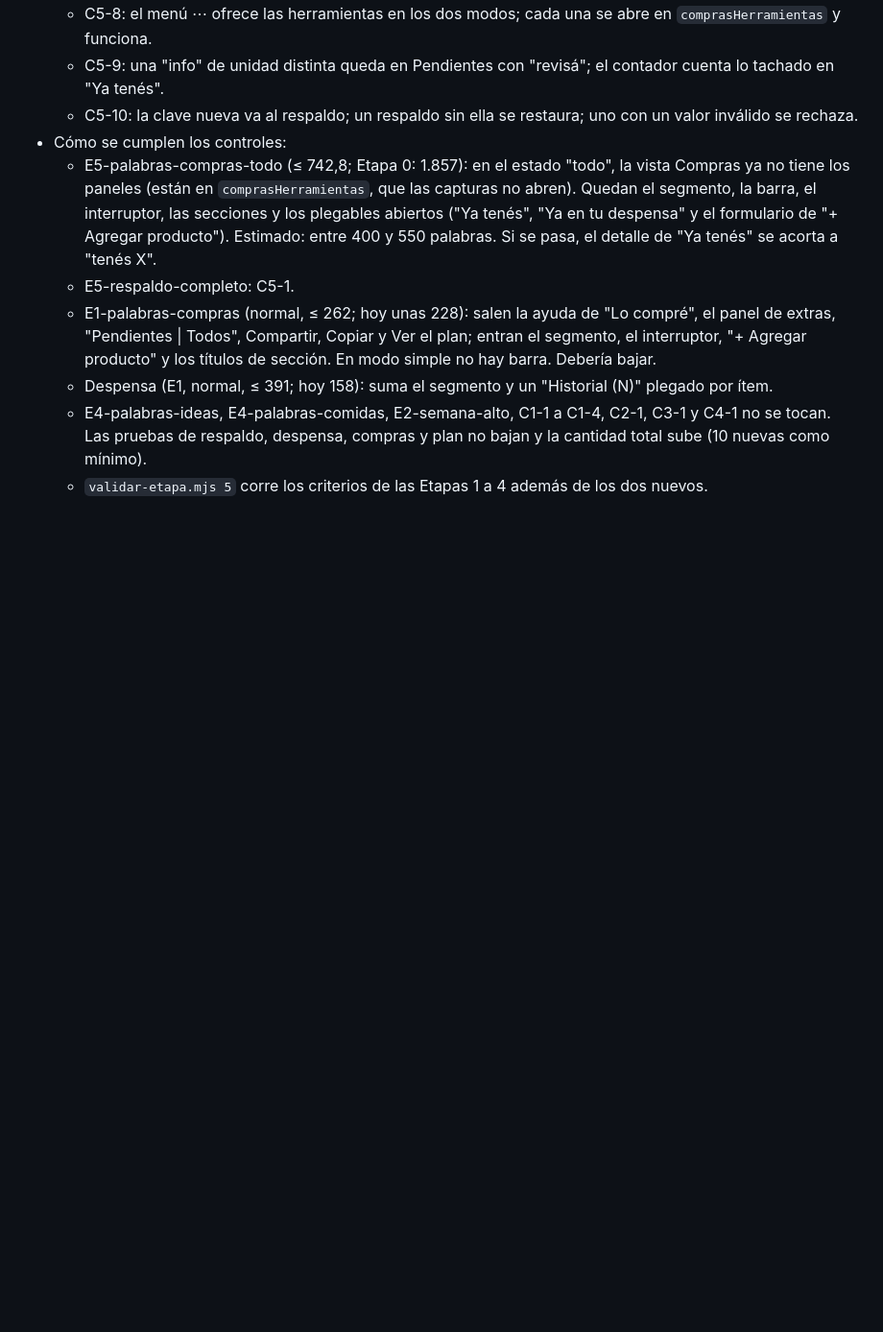
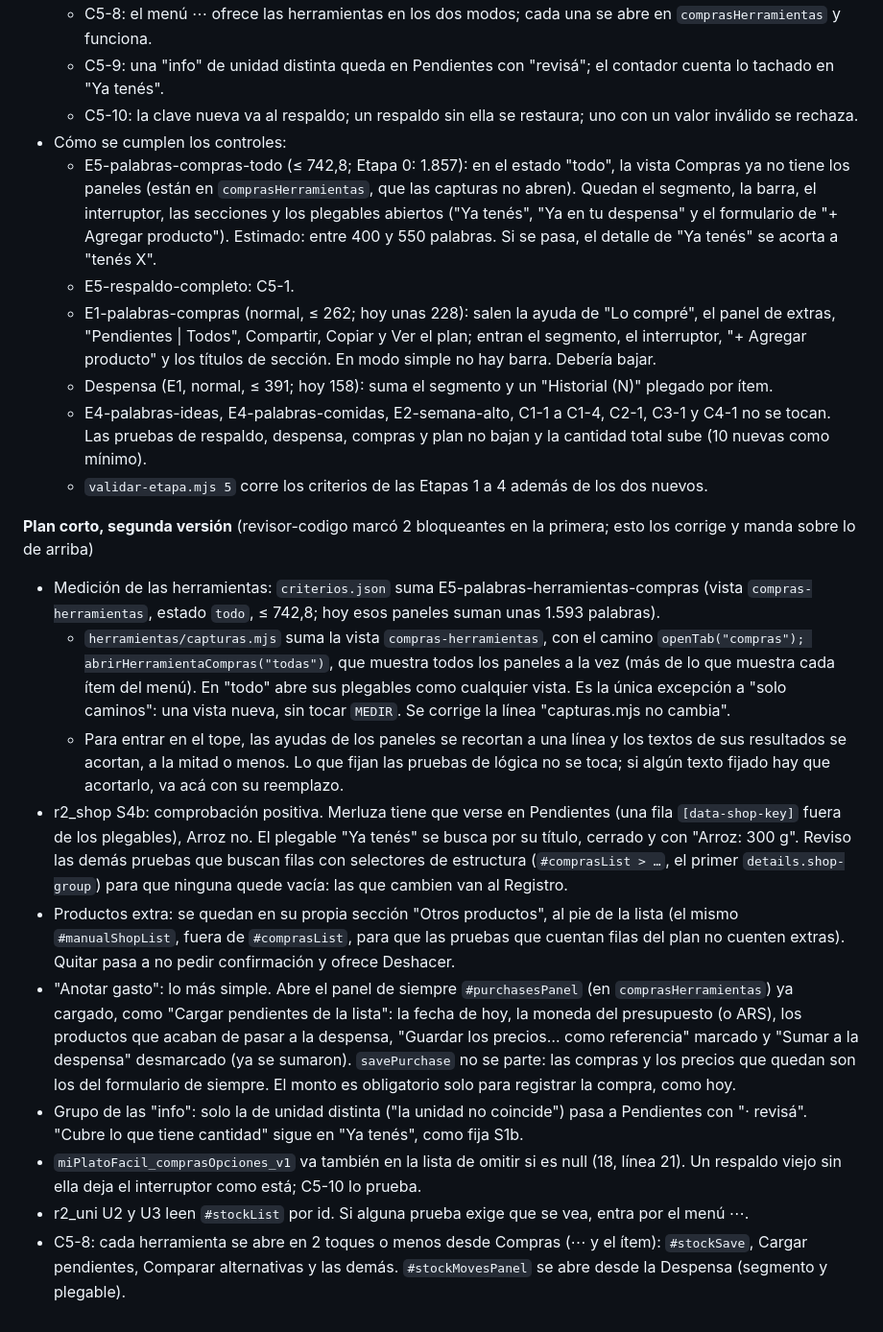
Before and after one commit to Facunddominguez/Facunddominguez.github.io, a Markdown page: docs/plan-rediseno.md, the part around the change. Shown at 96% size. GitHub-like rendering; blank space fills up the shorter version.

Commit message:
Etapa 5: plan corto, segunda versión
Co-Authored-By: Claude Opus 5.5 <noreply@anthropic.com>

```diff
--- a/docs/plan-rediseno.md
+++ b/docs/plan-rediseno.md
@@ -1185,3 +1185,15 @@ Rama `rediseno-etapa-5-compras`. Versión 15.4.0.
   - Despensa (E1, normal, ≤ 391; hoy 158): suma el segmento y un "Historial (N)" plegado por ítem.
   - E4-palabras-ideas, E4-palabras-comidas, E2-semana-alto, C1-1 a C1-4, C2-1, C3-1 y C4-1 no se tocan. Las pruebas de respaldo, despensa, compras y plan no bajan y la cantidad total sube (10 nuevas como mínimo).
   - `validar-etapa.mjs 5` corre los criterios de las Etapas 1 a 4 además de los dos nuevos.
+
+**Plan corto, segunda versión** (revisor-codigo marcó 2 bloqueantes en la primera; esto los corrige y manda sobre lo de arriba)
+- Medición de las herramientas: `criterios.json` suma E5-palabras-herramientas-compras (vista `compras-herramientas`, estado `todo`, ≤ 742,8; hoy esos paneles suman unas 1.593 palabras).
+  - `herramientas/capturas.mjs` suma la vista `compras-herramientas`, con el camino `openTab("compras"); abrirHerramientaCompras("todas")`, que muestra todos los paneles a la vez (más de lo que muestra cada ítem del menú). En "todo" abre sus plegables como cualquier vista. Es la única excepción a "solo caminos": una vista nueva, sin tocar `MEDIR`. Se corrige la línea "capturas.mjs no cambia".
+  - Para entrar en el tope, las ayudas de los paneles se recortan a una línea y los textos de sus resultados se acortan, a la mitad o menos. Lo que fijan las pruebas de lógica no se toca; si algún texto fijado hay que acortarlo, va acá con su reemplazo.
+- r2_shop S4b: comprobación positiva. Merluza tiene que verse en Pendientes (una fila `[data-shop-key]` fuera de los plegables), Arroz no. El plegable "Ya tenés" se busca por su título, cerrado y con "Arroz: 300 g". Reviso las demás pruebas que buscan filas con selectores de estructura (`#comprasList > …`, el primer `details.shop-group`) para que ninguna quede vacía: las que cambien van al Registro.
+- Productos extra: se quedan en su propia sección "Otros productos", al pie de la lista (el mismo `#manualShopList`, fuera de `#comprasList`, para que las pruebas que cuentan filas del plan no cuenten extras). Quitar pasa a no pedir confirmación y ofrece Deshacer.
+- "Anotar gasto": lo más simple. Abre el panel de siempre `#purchasesPanel` (en `comprasHerramientas`) ya cargado, como "Cargar pendientes de la lista": la fecha de hoy, la moneda del presupuesto (o ARS), los productos que acaban de pasar a la despensa, "Guardar los precios… como referencia" marcado y "Sumar a la despensa" desmarcado (ya se sumaron). `savePurchase` no se parte: las compras y los precios que quedan son los del formulario de siempre. El monto es obligatorio solo para registrar la compra, como hoy.
+- Grupo de las "info": solo la de unidad distinta ("la unidad no coincide") pasa a Pendientes con "· revisá". "Cubre lo que tiene cantidad" sigue en "Ya tenés", como fija S1b.
+- `miPlatoFacil_comprasOpciones_v1` va también en la lista de omitir si es null (18, línea 21). Un respaldo viejo sin ella deja el interruptor como está; C5-10 lo prueba.
+- r2_uni U2 y U3 leen `#stockList` por id. Si alguna prueba exige que se vea, entra por el menú ⋯.
+- C5-8: cada herramienta se abre en 2 toques o menos desde Compras (⋯ y el ítem): `#stockSave`, Cargar pendientes, Comparar alternativas y las demás. `#stockMovesPanel` se abre desde la Despensa (segmento y plegable).
```
